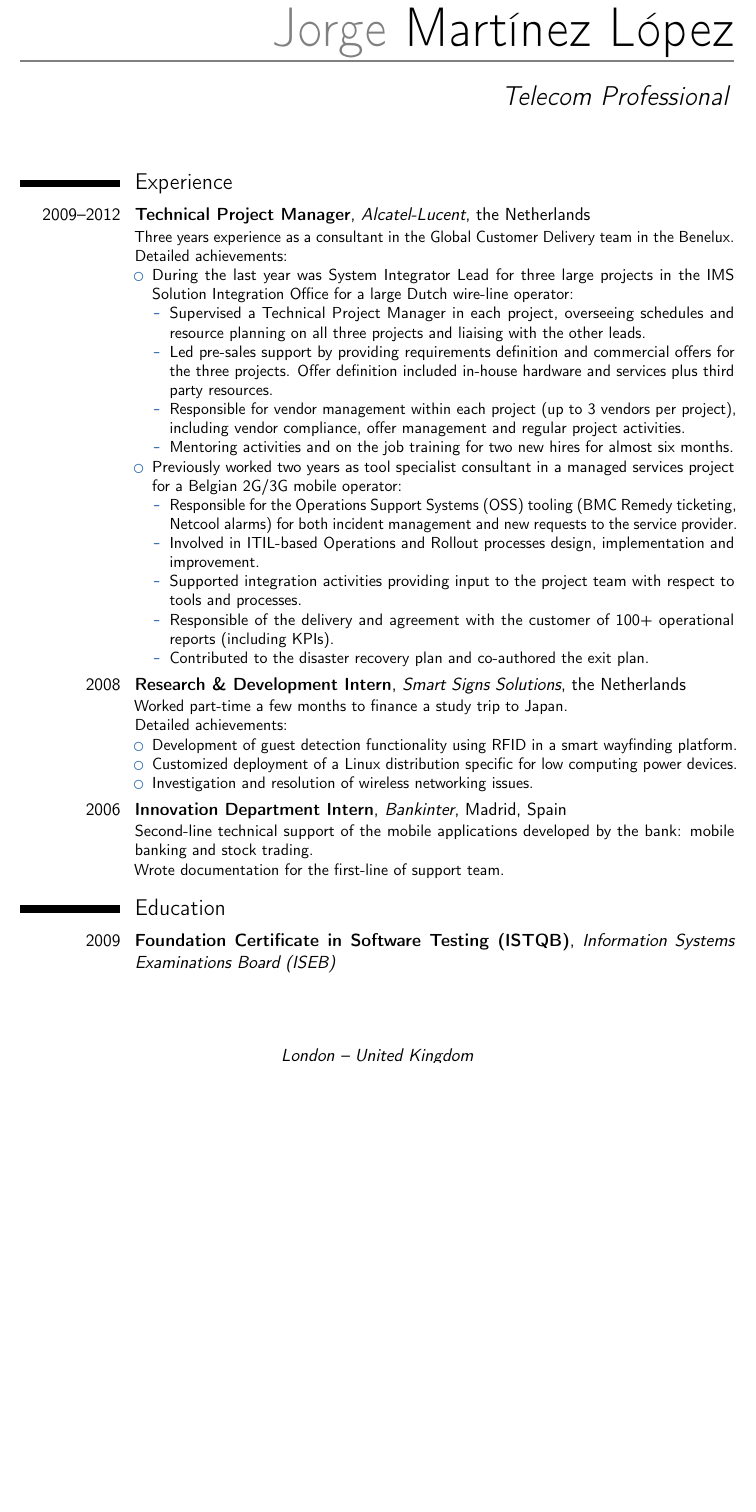
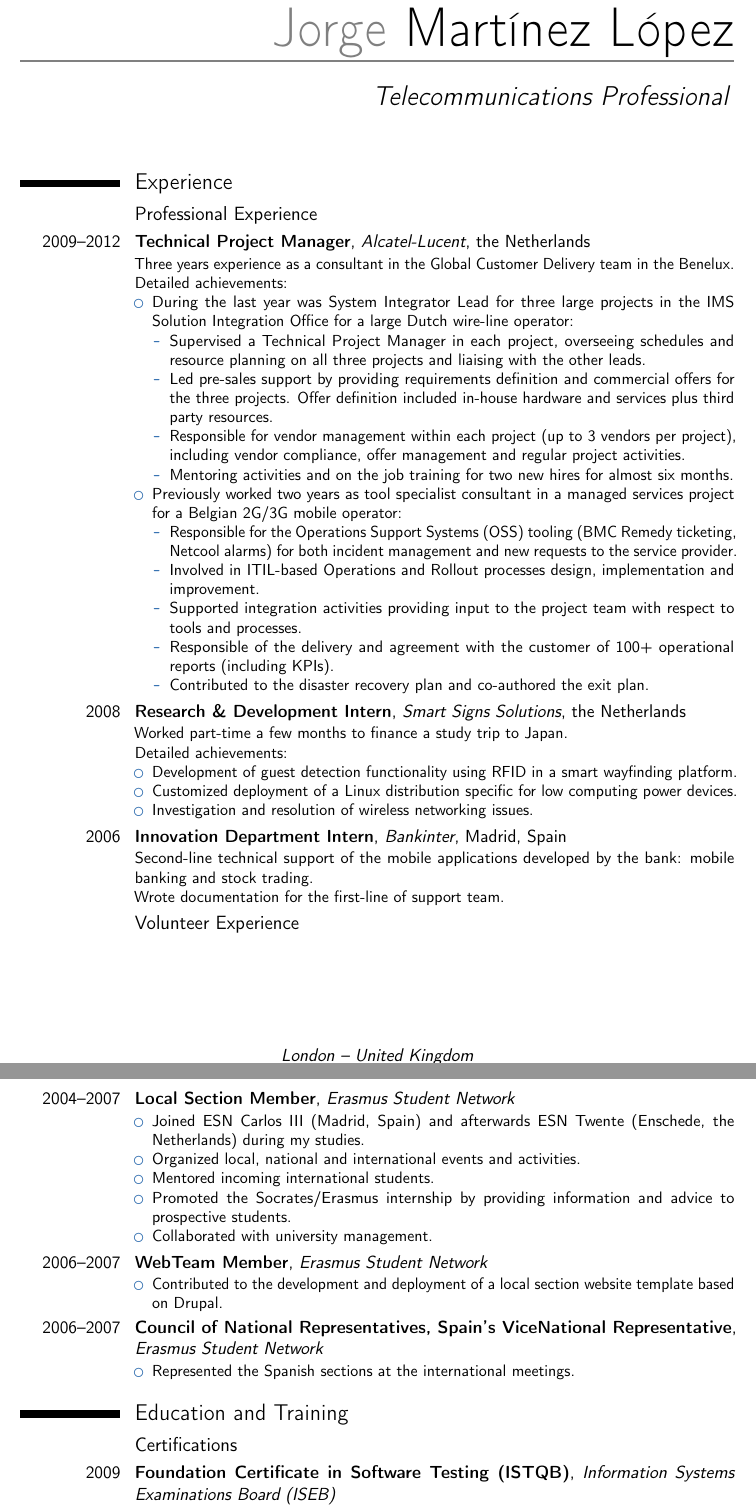
Before and after one commit to jorgeml/resume, a LaTeX CV (resume.tex): part of page 1 of 2 before the commit and two parts of pages 1 and 2 of 3 after it, the two joined at a grey line, cut so that both start at the same text, the shorter picture padded with empty space. Compiled offline with pdfLaTeX.

Commit message:
Added Erasmus Student Network activities as volunteer work. Added Coursera course in Education. Changed Master thesis to subsection.

```diff
--- a/resume.tex
+++ b/resume.tex
@@ -26,7 +26,7 @@
 % personal data
 \firstname{Jorge}
 \familyname{Martínez~López}
-\title{Telecom Professional}                          % optional, remove / comment the line if not wanted
+\title{Telecommunications Professional}                          % optional, remove / comment the line if not wanted
 \address{London}{United Kingdom}    % optional, remove / comment the line if not wanted
 \mobile{+447414861067}                     % optional, remove / comment the line if not wanted
 %\phone{+2~(345)~678~901}                      % optional, remove / comment the line if not wanted
@@ -54,7 +54,7 @@
 \makecvtitle
 
 \section{Experience}
-%\subsection{Vocational}
+\subsection{Professional Experience}
 \cventry{2009--2012}{Technical Project Manager}{Alcatel-Lucent}{the Netherlands}{}{Three years experience as a consultant in the Global Customer Delivery team in the Benelux.\newline{}%
 Detailed achievements:%
 \begin{itemize}%
@@ -90,6 +90,31 @@ Wrote documentation for the first-line of support team.}
 %\subsection{Miscellaneous}
 %\cventry{year--year}{Job title}{Employer}{City}{}{Description}
 
+\subsection{Volunteer Experience}
+\cventry{2004--2007}{Local Section Member}{Erasmus Student Network}{}{}
+{
+\begin{itemize}
+\item Joined ESN Carlos III (Madrid, Spain) and afterwards ESN Twente (Enschede, the Netherlands) during my studies.
+\item Organized local, national and international events and activities.
+\item Mentored incoming international students.
+\item Promoted the Socrates/Erasmus internship by providing information and advice to prospective students.
+\item Collaborated with university management.
+\end{itemize}
+}
+\cventry{2006--2007}{WebTeam Member}{Erasmus Student Network}{}{}
+{
+\begin{itemize}
+\item Contributed to the development and deployment of a local section website template based on Drupal.
+\end{itemize}
+}
+\cventry{2006--2007}{Council of National Representatives, Spain's ViceNational Representative}{Erasmus Student Network}{}{}
+{
+\begin{itemize}
+\item Represented the Spanish sections at the international meetings.
+\end{itemize}
+}
 
-\section{Education}
+
+\section{Education and Training}
+\subsection{Certifications}
 \cventry{2009}{Foundation Certificate in Software Testing (ISTQB)}{Information Systems Examinations Board (ISEB)}{}{}{}  % arguments 3 to 6 can be left empty
```
Also changed, not shown: resume.pdf, resume.tex (6 more changed lines).
